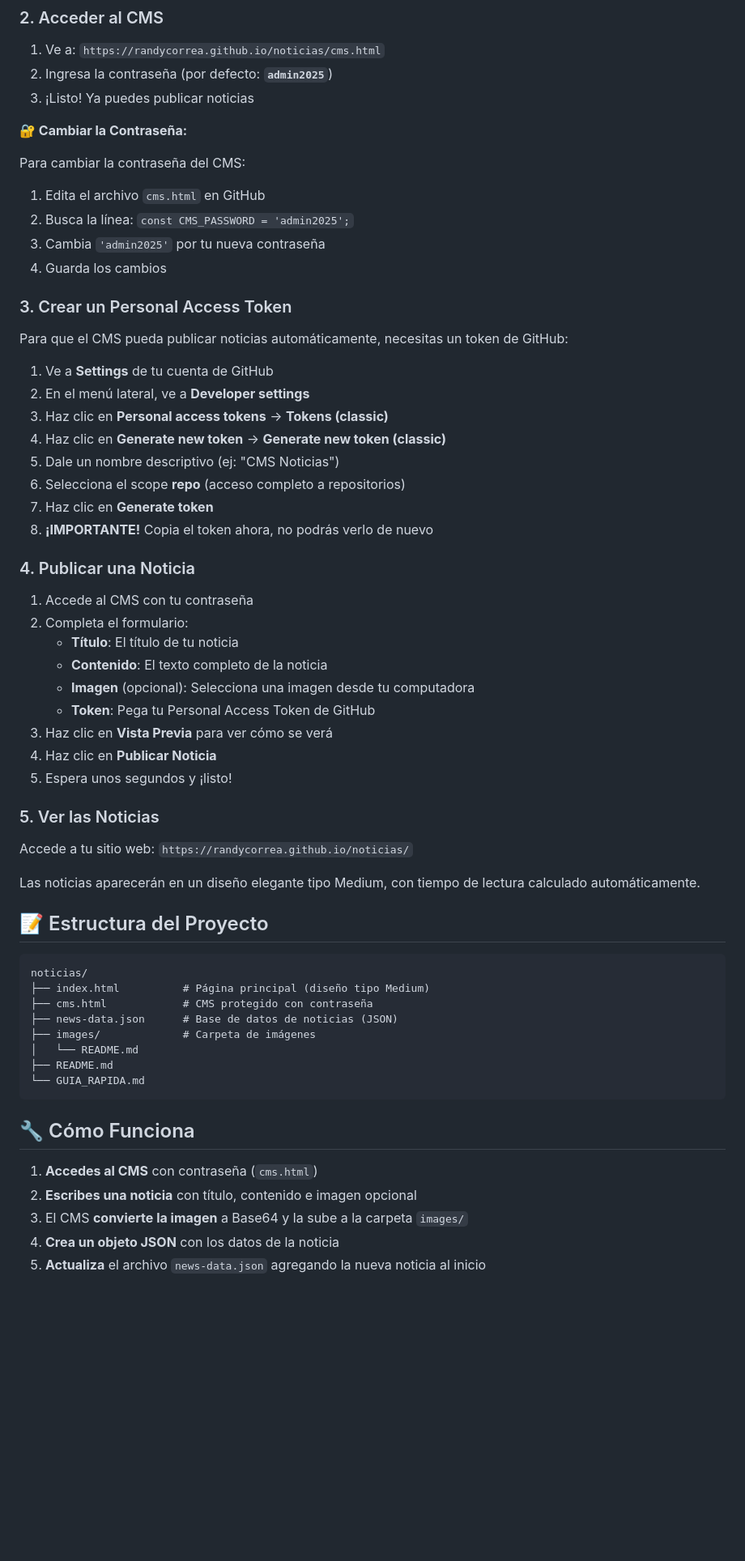
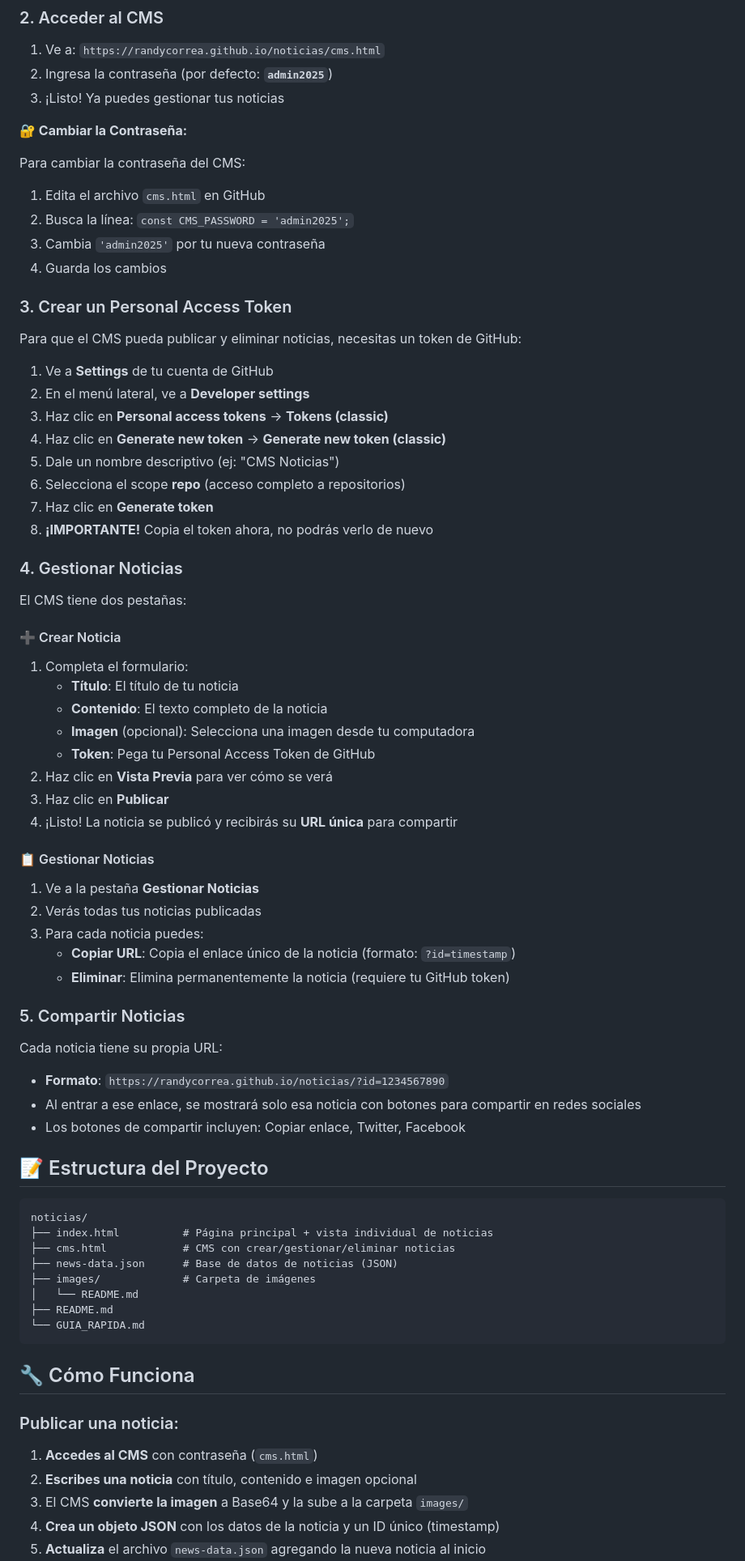
Before and after one commit to RandyCorrea/noticias, a Markdown page: README.md, the part around the change printed below. Shown: that part at 81% size. Drawn GitHub-style; blank space fills up the shorter version.

Commit message:
Actualizar README con gestión de noticias y URLs únicas

````diff
--- a/README.md
+++ b/README.md
@@ -27,7 +30,7 @@ Sistema completo de gestión de noticias con CMS integrado, protegido con contra
 
 1. Ve a: `https://randycorrea.github.io/noticias/cms.html`
 2. Ingresa la contraseña (por defecto: **`admin2025`**)
-3. ¡Listo! Ya puedes publicar noticias
+3. ¡Listo! Ya puedes gestionar tus noticias
 
 **🔐 Cambiar la Contraseña:**
 
@@ -40,7 +43,7 @@ Para cambiar la contraseña del CMS:
 
 ### 3. Crear un Personal Access Token
 
-Para que el CMS pueda publicar noticias automáticamente, necesitas un token de GitHub:
+Para que el CMS pueda publicar y eliminar noticias, necesitas un token de GitHub:
 
 1. Ve a **Settings** de tu cuenta de GitHub
 2. En el menú lateral, ve a **Developer settings**
@@ -51,30 +54,42 @@ Para que el CMS pueda publicar noticias automáticamente, necesitas un token de
 7. Haz clic en **Generate token**
 8. **¡IMPORTANTE!** Copia el token ahora, no podrás verlo de nuevo
 
-### 4. Publicar una Noticia
+### 4. Gestionar Noticias
 
-1. Accede al CMS con tu contraseña
-2. Completa el formulario:
+El CMS tiene dos pestañas:
+
+#### ➕ Crear Noticia
+
+1. Completa el formulario:
    - **Título**: El título de tu noticia
    - **Contenido**: El texto completo de la noticia
    - **Imagen** (opcional): Selecciona una imagen desde tu computadora
    - **Token**: Pega tu Personal Access Token de GitHub
-3. Haz clic en **Vista Previa** para ver cómo se verá
-4. Haz clic en **Publicar Noticia**
-5. Espera unos segundos y ¡listo!
+2. Haz clic en **Vista Previa** para ver cómo se verá
+3. Haz clic en **Publicar**
+4. ¡Listo! La noticia se publicó y recibirás su **URL única** para compartir
 
-### 5. Ver las Noticias
+#### 📋 Gestionar Noticias
 
-Accede a tu sitio web: `https://randycorrea.github.io/noticias/`
+1. Ve a la pestaña **Gestionar Noticias**
+2. Verás todas tus noticias publicadas
+3. Para cada noticia puedes:
+   - **Copiar URL**: Copia el enlace único de la noticia (formato: `?id=timestamp`)
+   - **Eliminar**: Elimina permanentemente la noticia (requiere tu GitHub token)
 
-Las noticias aparecerán en un diseño elegante tipo Medium, con tiempo de lectura calculado automáticamente.
+### 5. Compartir Noticias
+
+Cada noticia tiene su propia URL:
+- **Formato**: `https://randycorrea.github.io/noticias/?id=1234567890`
+- Al entrar a ese enlace, se mostrará solo esa noticia con botones para compartir en redes sociales
+- Los botones de compartir incluyen: Copiar enlace, Twitter, Facebook
 
 ## 📝 Estructura del Proyecto
 
 ```
 noticias/
-├── index.html          # Página principal (diseño tipo Medium)
-├── cms.html            # CMS protegido con contraseña
+├── index.html          # Página principal + vista individual de noticias
+├── cms.html            # CMS con crear/gestionar/eliminar noticias
 ├── news-data.json      # Base de datos de noticias (JSON)
 ├── images/             # Carpeta de imágenes
 │   └── README.md
@@ -84,9 +99,11 @@ noticias/
 
 ## 🔧 Cómo Funciona
 
+### Publicar una noticia:
+
 1. **Accedes al CMS** con contraseña (`cms.html`)
 2. **Escribes una noticia** con título, contenido e imagen opcional
 3. El CMS **convierte la imagen** a Base64 y la sube a la carpeta `images/`
-4. **Crea un objeto JSON** con los datos de la noticia
+4. **Crea un objeto JSON** con los datos de la noticia y un ID único (timestamp)
 5. **Actualiza** el archivo `news-data.json` agregando la nueva noticia al inicio
 6. GitHub Pages **detecta los cambios** y actualiza el sitio automáticamente
````
Also changed, not shown: other parts of README.md (+28 -2 lines).
